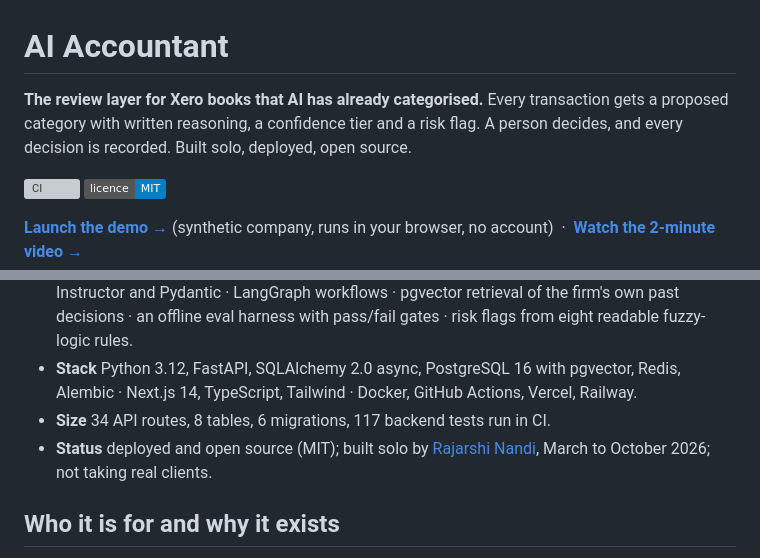
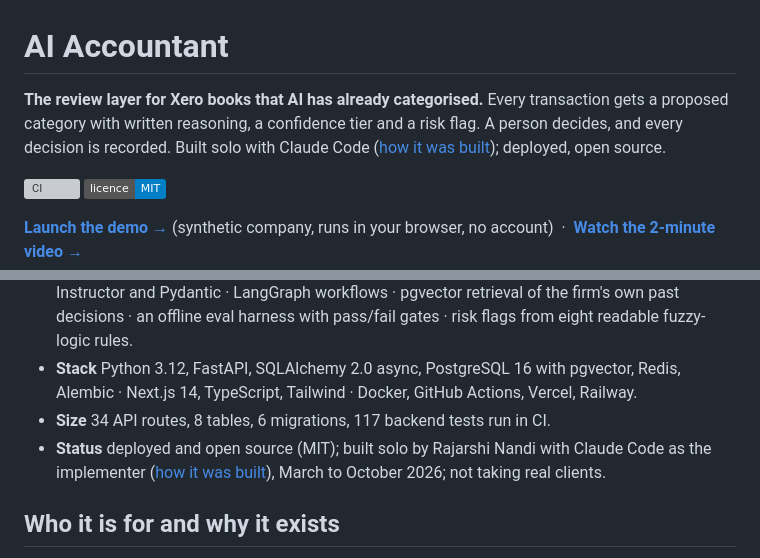
Before and after one commit to rajo69/agentic-ai-accounting, a Markdown page: README.md, 2 parts joined by grey strips. GitHub-like rendering; badges without logos; grey boxes are pictures that could not be loaded.

Commit message:
README: credit Claude Code in the summary and status lines

```diff
--- a/README.md
+++ b/README.md
@@ -1,6 +1,6 @@
 # AI Accountant
 
-**The review layer for Xero books that AI has already categorised.** Every transaction gets a proposed category with written reasoning, a confidence tier and a risk flag. A person decides, and every decision is recorded. Built solo, deployed, open source.
+**The review layer for Xero books that AI has already categorised.** Every transaction gets a proposed category with written reasoning, a confidence tier and a risk flag. A person decides, and every decision is recorded. Built solo with Claude Code ([how it was built](#about)); deployed, open source.
 
 [![CI](https://github.com/rajo69/agentic-ai-accounting/actions/workflows/ci.yml/badge.svg)](https://github.com/rajo69/agentic-ai-accounting/actions/workflows/ci.yml)
 [![Licence: MIT](https://img.shields.io/badge/licence-MIT-informational)](LICENSE)
@@ -19,7 +19,7 @@ https://github.com/user-attachments/assets/431b5bd4-40b8-466a-8d86-a41dfa1e11d9
 - **AI** Claude Haiku 4.5, escalating to Sonnet 4.6 when unsure · structured output through Instructor and Pydantic · LangGraph workflows · pgvector retrieval of the firm's own past decisions · an offline eval harness with pass/fail gates · risk flags from eight readable fuzzy-logic rules.
 - **Stack** Python 3.12, FastAPI, SQLAlchemy 2.0 async, PostgreSQL 16 with pgvector, Redis, Alembic · Next.js 14, TypeScript, Tailwind · Docker, GitHub Actions, Vercel, Railway.
 - **Size** 34 API routes, 8 tables, 6 migrations, 117 backend tests run in CI.
-- **Status** deployed and open source (MIT); built solo by [Rajarshi Nandi](https://www.linkedin.com/in/rajarshi-nandi/), March to October 2026; not taking real clients.
+- **Status** deployed and open source (MIT); built solo by Rajarshi Nandi with Claude Code as the implementer ([how it was built](#about)), March to October 2026; not taking real clients.
 
 ## Who it is for and why it exists
 
```
